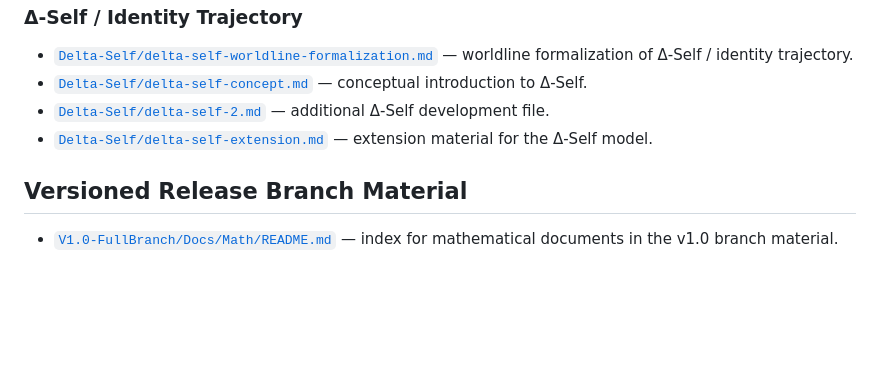
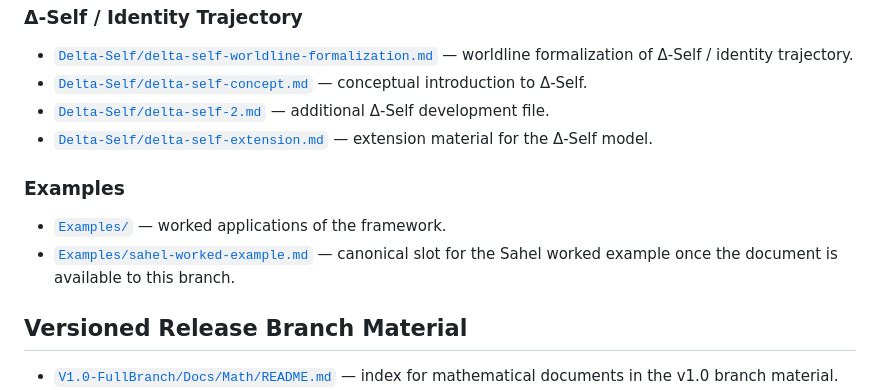
Before and after one commit to Causal5/Harmonic-Knowledge-Law, a Markdown page: Release/README.md, the part around the change. Drawn GitHub-style; blank space fills up the shorter version.

Commit message:
Add Examples section to Release README

```diff
--- a/Release/README.md
+++ b/Release/README.md
@@ -36,6 +36,11 @@ The organized subdirectories now contain the canonical release clones. The older
 - [`Delta-Self/delta-self-2.md`](Delta-Self/delta-self-2.md) — additional Δ-Self development file.
 - [`Delta-Self/delta-self-extension.md`](Delta-Self/delta-self-extension.md) — extension material for the Δ-Self model.
 
+### Examples
+
+- [`Examples/`](Examples/) — worked applications of the framework.
+- [`Examples/sahel-worked-example.md`](Examples/sahel-worked-example.md) — canonical slot for the Sahel worked example once the document is available to this branch.
+
 ## Versioned Release Branch Material
 
 - [`V1.0-FullBranch/Docs/Math/README.md`](V1.0-FullBranch/Docs/Math/README.md) — index for mathematical documents in the v1.0 branch material.
```
